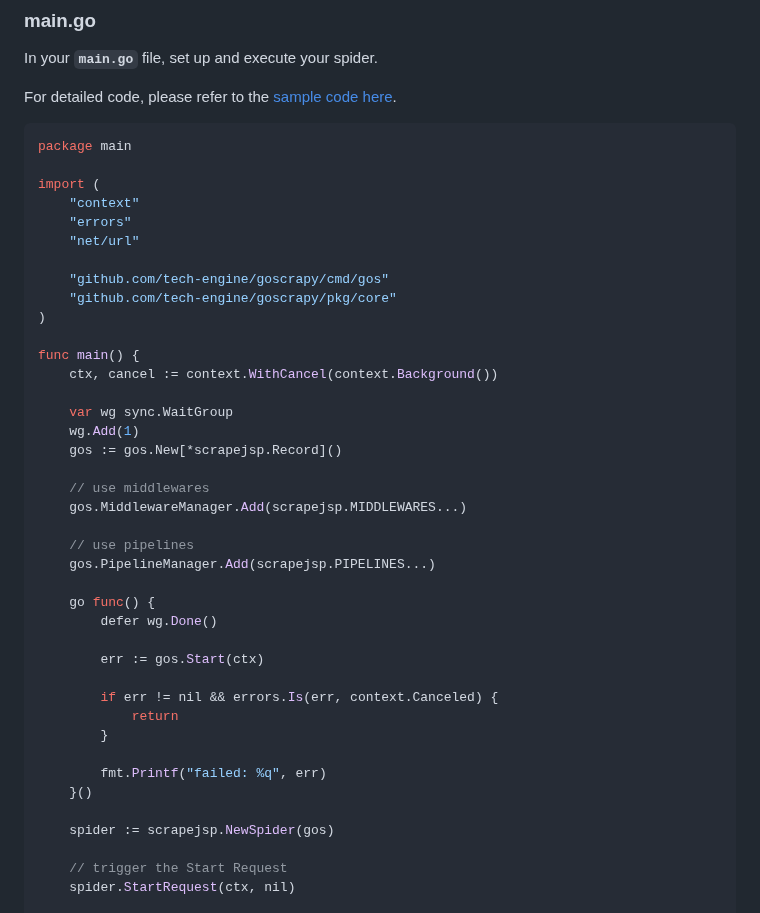
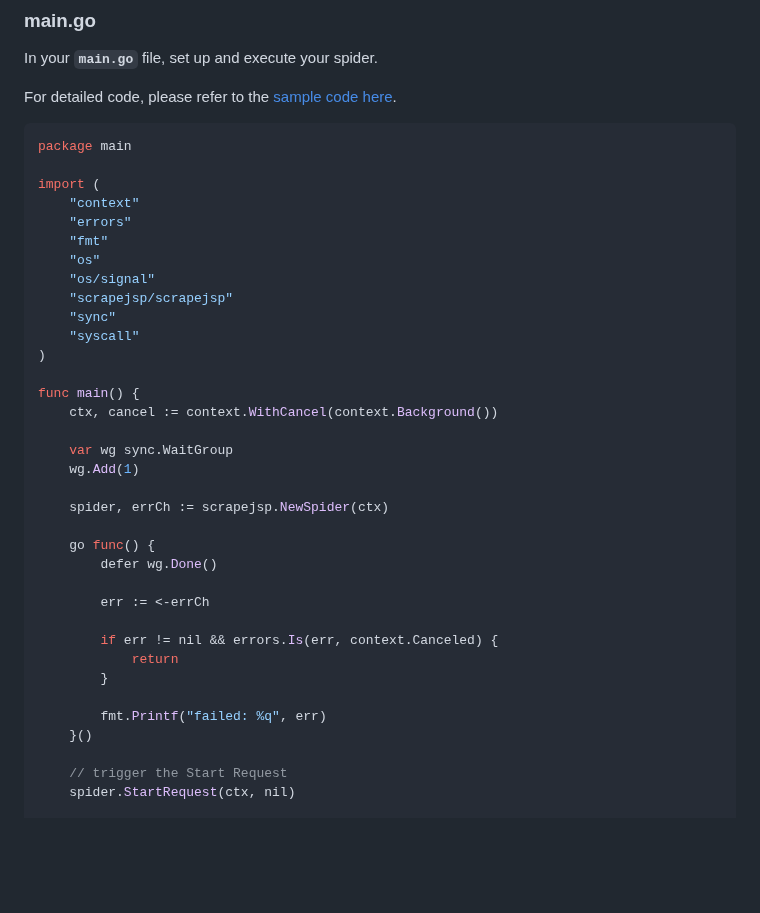
Before and after one commit to tech-engine/goscrapy, a Markdown page: README.md, the part around the change. Drawn GitHub-style; blank space fills up the shorter version.

Commit message:
docs: update readme

```diff
--- a/README.md
+++ b/README.md
@@ -61,10 +61,12 @@ package main
 import (
 	"context"
 	"errors"
-	"net/url"
-
-	"github.com/tech-engine/goscrapy/cmd/gos"
-	"github.com/tech-engine/goscrapy/pkg/core"
+	"fmt"
+	"os"
+	"os/signal"
+	"scrapejsp/scrapejsp"
+	"sync"
+	"syscall"
 )
 
 func main() {
@@ -72,18 +74,13 @@ func main() {
 
 	var wg sync.WaitGroup
 	wg.Add(1)
-	gos := gos.New[*scrapejsp.Record]()
 
-	// use middlewares
-	gos.MiddlewareManager.Add(scrapejsp.MIDDLEWARES...)
-
-	// use pipelines
-	gos.PipelineManager.Add(scrapejsp.PIPELINES...)
+	spider, errCh := scrapejsp.NewSpider(ctx)
 
 	go func() {
 		defer wg.Done()
 
-		err := gos.Start(ctx)
+		err := <-errCh
 
 		if err != nil && errors.Is(err, context.Canceled) {
 			return
@@ -91,8 +88,6 @@ func main() {
 
 		fmt.Printf("failed: %q", err)
 	}()
-
-	spider := scrapejsp.NewSpider(gos)
 
 	// trigger the Start Request
 	spider.StartRequest(ctx, nil)
```
